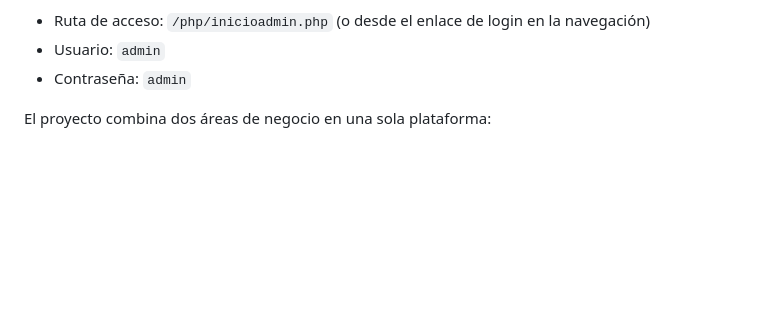
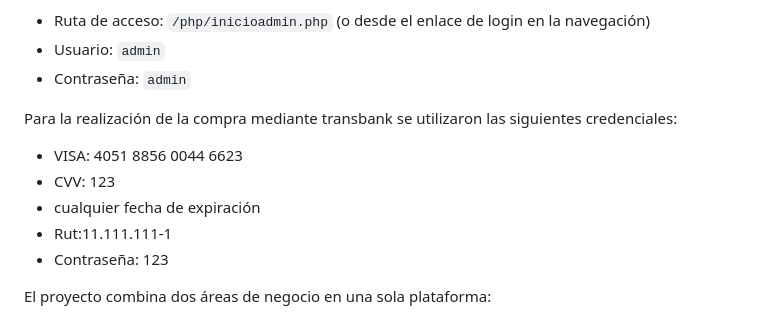
Before and after one commit to CristianLavin/dulce-osadia, a Markdown page: README.md, the part around the change. GitHub-like rendering; blank space fills up the shorter version.

Commit message:
Update README with Transbank purchase credentials
Added Transbank credentials for purchase process.

```diff
--- a/README.md
+++ b/README.md
@@ -9,6 +9,13 @@ Para evaluar el sistema de administración interno, la gestión de insumos y el
 - Ruta de acceso: `/php/inicioadmin.php` (o desde el enlace de login en la navegación)
 - Usuario: `admin`
 - Contraseña: `admin`
+
+Para la realización de la compra mediante transbank se utilizaron las siguientes credenciales:
+- VISA: 4051 8856 0044 6623
+- CVV: 123
+- cualquier fecha de expiración
+- Rut:11.111.111-1
+-  Contraseña: 123
 
 El proyecto combina dos áreas de negocio en una sola plataforma:
 
```
